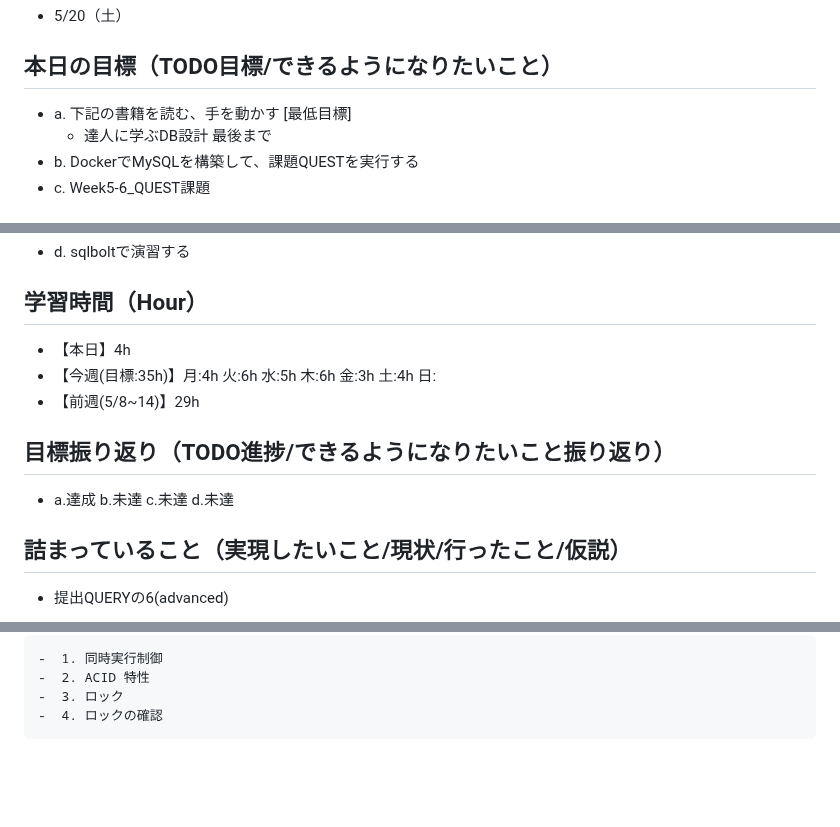
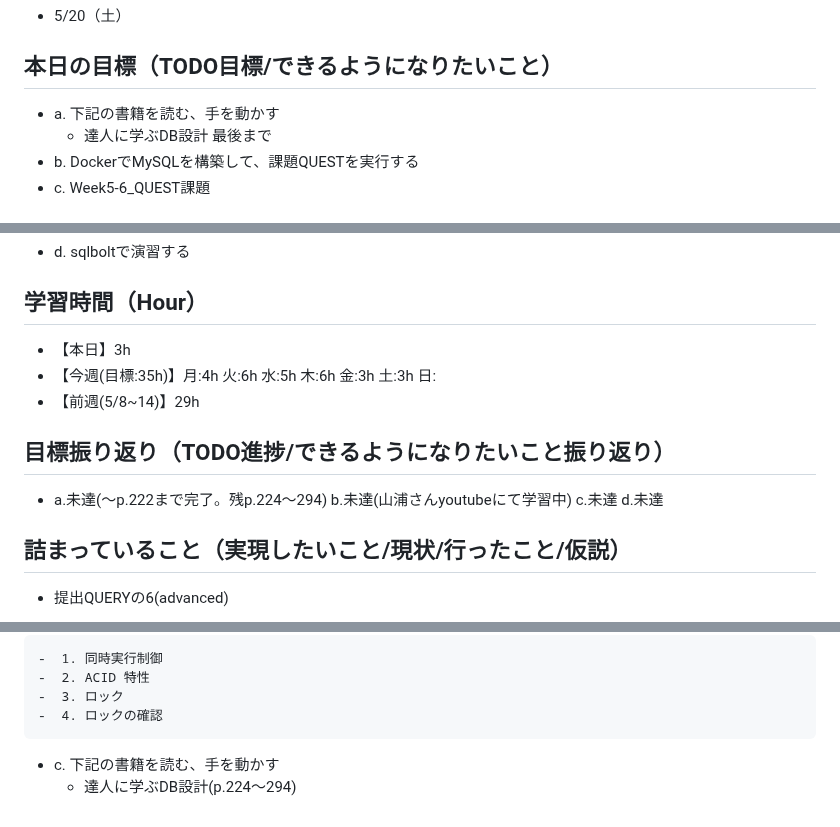
Before and after one commit to MasayaShiomi/apprentice, a Markdown page: daily_report/05_May/20230520.md, 3 parts joined by grey strips. Rendered like a GitHub page; blank space fills up the shorter version.

Commit message:
modified

```diff
--- a/daily_report/05_May/20230520.md
+++ b/daily_report/05_May/20230520.md
@@ -2,7 +2,7 @@
 - 5/20（土）
 
 ## 本日の目標（TODO目標/できるようになりたいこと）
-- a. 下記の書籍を読む、手を動かす [最低目標]
+- a. 下記の書籍を読む、手を動かす
   - 達人に学ぶDB設計 最後まで
 - b. DockerでMySQLを構築して、課題QUESTを実行する
 - c. Week5-6_QUEST課題
@@ -19,12 +19,12 @@
 - d. sqlboltで演習する
 
 ## 学習時間（Hour）
-- 【本日】4h
-- 【今週(目標:35h)】月:4h 火:6h 水:5h 木:6h 金:3h 土:4h 日:
+- 【本日】3h
+- 【今週(目標:35h)】月:4h 火:6h 水:5h 木:6h 金:3h 土:3h 日:
 - 【前週(5/8~14)】29h
 
 ## 目標振り返り（TODO進捗/できるようになりたいこと振り返り）
-- a.達成 b.未達 c.未達 d.未達
+- a.未達(～p.222まで完了。残p.224～294) b.未達(山浦さんyoutubeにて学習中) c.未達 d.未達
 
 ## 詰まっていること（実現したいこと/現状/行ったこと/仮説）
 - 提出QUERYの6(advanced)
@@ -59,6 +59,8 @@
 	-  2. ACID 特性
 	-  3. ロック
 	-  4. ロックの確認
+- c. 下記の書籍を読む、手を動かす
+  - 達人に学ぶDB設計(p.224～294)
 <!-- - c.移動中などスキマ時間に要件定義事例を読む (釜谷さんが紹介してくださっていた資料) -->
   <!-- - 現時点で難易度が見えていないため、まずは挑戦してみる -->
 
```
